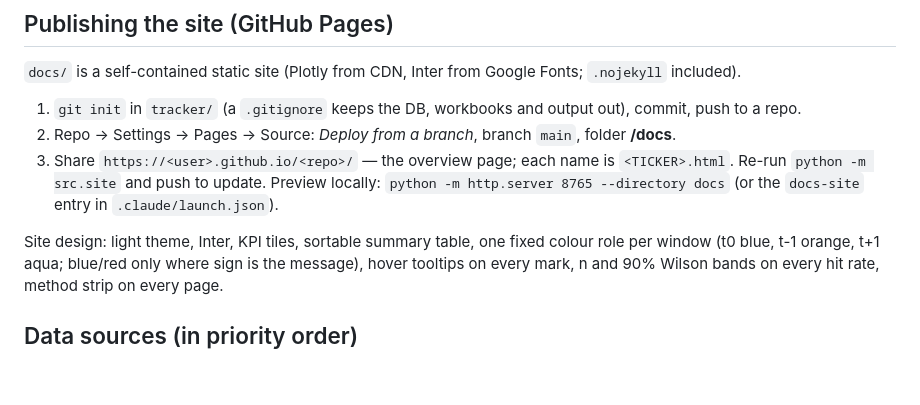
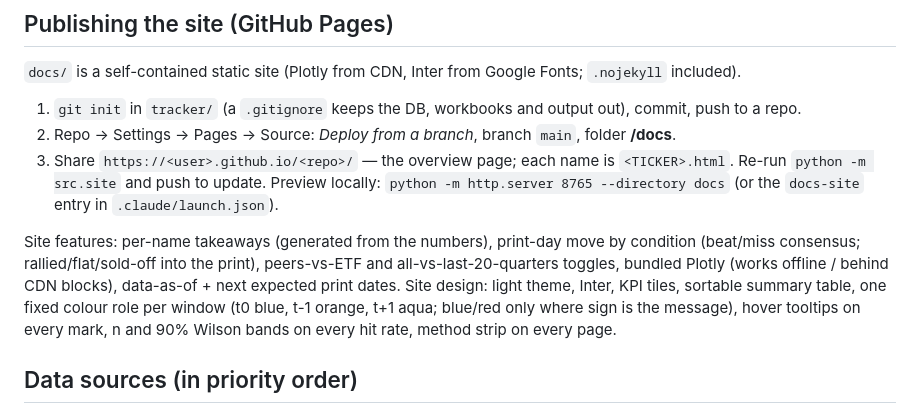
Before and after one commit to zyyzx/earnings-print-reactions, a Markdown page: README.md, the part around the change. Rendered like a GitHub page; blank space fills up the shorter version.

Commit message:
README: site features

```diff
--- a/README.md
+++ b/README.md
@@ -23,6 +23,8 @@ python -m src.site                       # GitHub-Pages site -> docs/ (index.htm
 3. Share `https://<user>.github.io/<repo>/` — the overview page; each name is `<TICKER>.html`. Re-run `python -m src.site` and push to update.
 Preview locally: `python -m http.server 8765 --directory docs` (or the `docs-site` entry in `.claude/launch.json`).
 
+Site features: per-name takeaways (generated from the numbers), print-day move by condition (beat/miss consensus; rallied/flat/sold-off into the print),
+peers-vs-ETF and all-vs-last-20-quarters toggles, bundled Plotly (works offline / behind CDN blocks), data-as-of + next expected print dates.
 Site design: light theme, Inter, KPI tiles, sortable summary table, one fixed colour role per window (t0 blue, t-1 orange, t+1 aqua;
 blue/red only where sign is the message), hover tooltips on every mark, n and 90% Wilson bands on every hit rate, method strip on every page.
 
```
